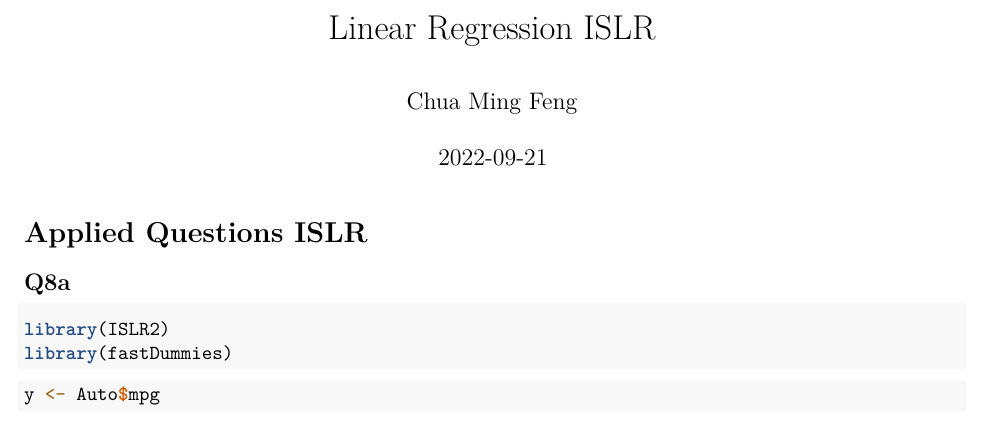
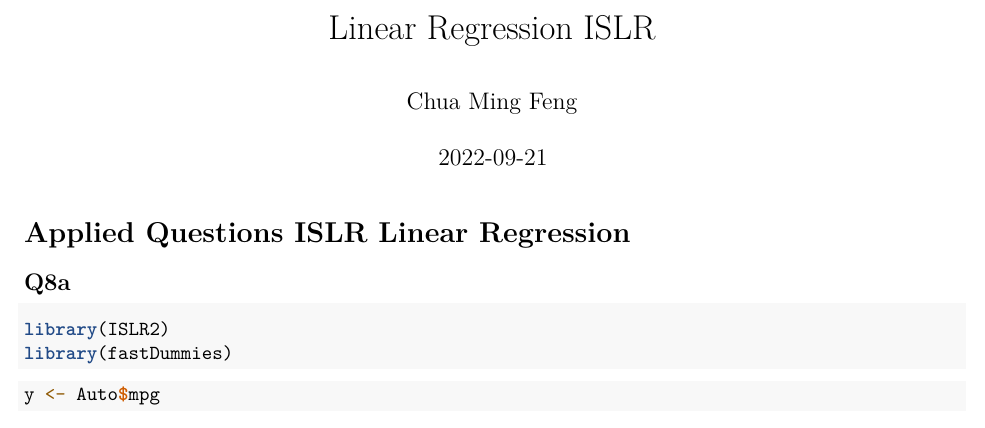
Before and after one commit to MingFengC/Statistical-Learning, an R Markdown document (Linear Regression/Linear Regression.Rmd): part of page 1 of 8, cut so that both start at the same text. Rendered offline with R 4.5, knitr and Pandoc, then LaTeX, with nearby package versions; some code elsewhere in the file could not run offline.

Commit message:
Updated linear regression rmd file

````diff
--- a/Linear Regression/Linear Regression.Rmd
+++ b/Linear Regression/Linear Regression.Rmd
@@ -9,7 +9,7 @@ output: pdf_document
 knitr::opts_chunk$set(echo = TRUE)
 ```
 
-# Applied Questions ISLR
+# Applied Questions ISLR Linear Regression
 
 ## Q8a
 
````
